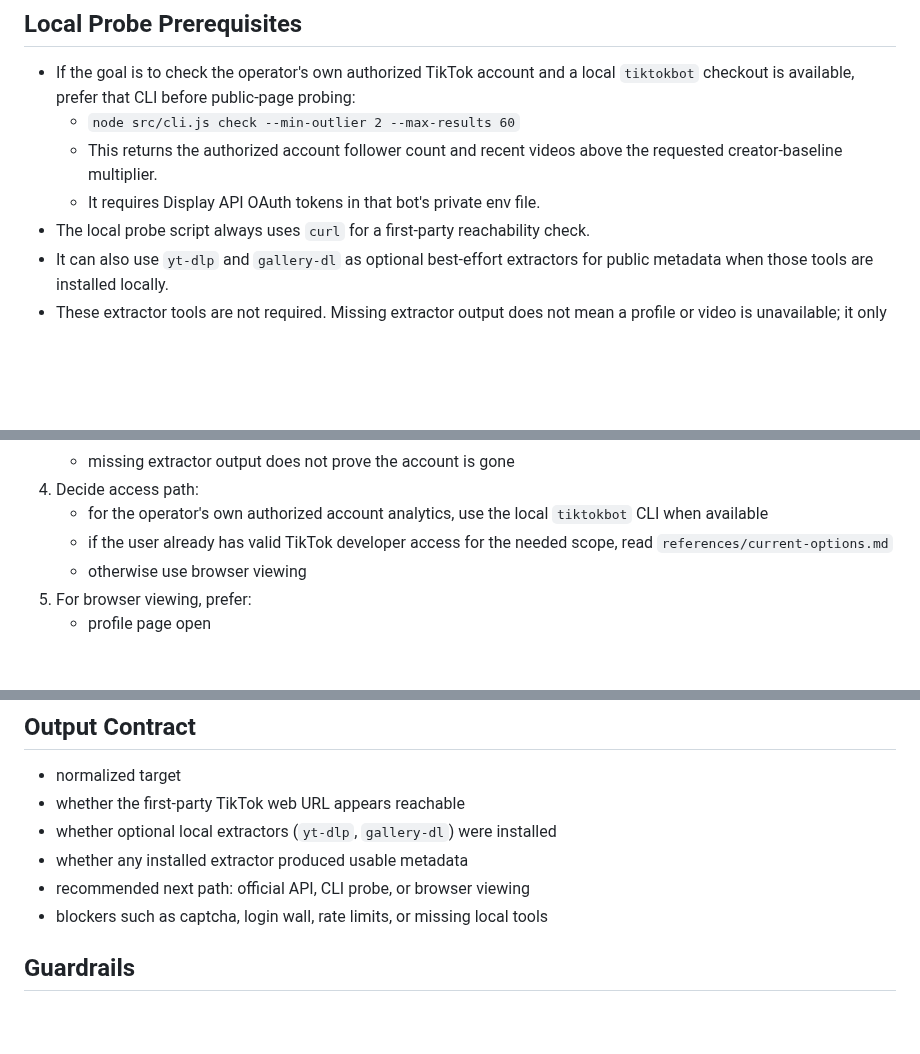
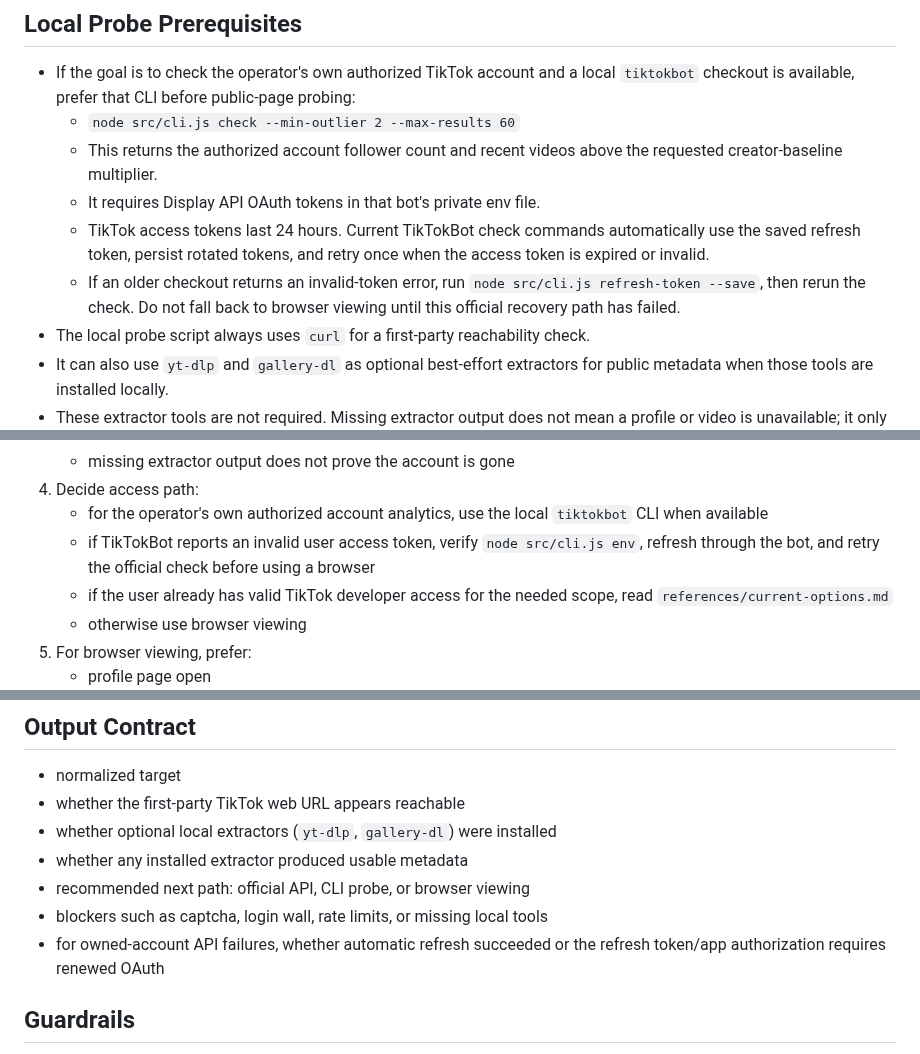
Before and after one commit to georgewangyu/georgeskills, a Markdown page: skills/tiktok-check-ops/SKILL.md, 3 parts joined by grey strips. Rendered like a GitHub page; blank space fills up the shorter version.

Commit message:
docs(tiktok): add token refresh recovery
What we did

Updated the TikTok account-check skill and current-options reference to prefer TikTokBot's automatic token refresh and one-time retry for authorized owned-account checks before browser fallback.

Challenges faced

Kept the rule reusable and credential-free while distinguishing a stale 24-hour access token from an expired or revoked refresh token.

Acceptance criteria

Future account checks verify the bot environment, attempt official token recovery, report the recovery outcome, and renew OAuth only when the refresh path fails.

Testing

The shell probe parses, staged whitespace validation passes, and the public-safety check passes. The generic system skill validator rejects this repository's established memory_tags extension, so the repository schema and hooks remain authoritative.

---
Prompt: Update the reusable TikTok account-check skill so authorized-account checks recover from short-lived access-token expiry through TikTokBot before using browser or unofficial fallbacks, without including user-specific credentials or identifiers.

```diff
--- a/skills/tiktok-check-ops/SKILL.md
+++ b/skills/tiktok-check-ops/SKILL.md
@@ -40,6 +40,12 @@ Do not use when:
   - This returns the authorized account follower count and recent videos above
     the requested creator-baseline multiplier.
   - It requires Display API OAuth tokens in that bot's private env file.
+  - TikTok access tokens last 24 hours. Current TikTokBot check commands
+    automatically use the saved refresh token, persist rotated tokens, and
+    retry once when the access token is expired or invalid.
+  - If an older checkout returns an invalid-token error, run
+    `node src/cli.js refresh-token --save`, then rerun the check. Do not fall
+    back to browser viewing until this official recovery path has failed.
 - The local probe script always uses `curl` for a first-party reachability check.
 - It can also use `yt-dlp` and `gallery-dl` as optional best-effort extractors for
   public metadata when those tools are installed locally.
@@ -68,6 +74,9 @@ Do not use when:
    - missing extractor output does not prove the account is gone
 4. Decide access path:
    - for the operator's own authorized account analytics, use the local `tiktokbot` CLI when available
+   - if TikTokBot reports an invalid user access token, verify
+     `node src/cli.js env`, refresh through the bot, and retry the official
+     check before using a browser
    - if the user already has valid TikTok developer access for the needed scope, read `references/current-options.md`
    - otherwise use browser viewing
 5. For browser viewing, prefer:
@@ -89,6 +98,8 @@ Follow `skills/_shared/social-platform-fallbacks.md`.
 - whether any installed extractor produced usable metadata
 - recommended next path: official API, CLI probe, or browser viewing
 - blockers such as captcha, login wall, rate limits, or missing local tools
+- for owned-account API failures, whether automatic refresh succeeded or the
+  refresh token/app authorization requires renewed OAuth
 
 ## Guardrails
 
```
Also changed, not shown: 1 other file.
